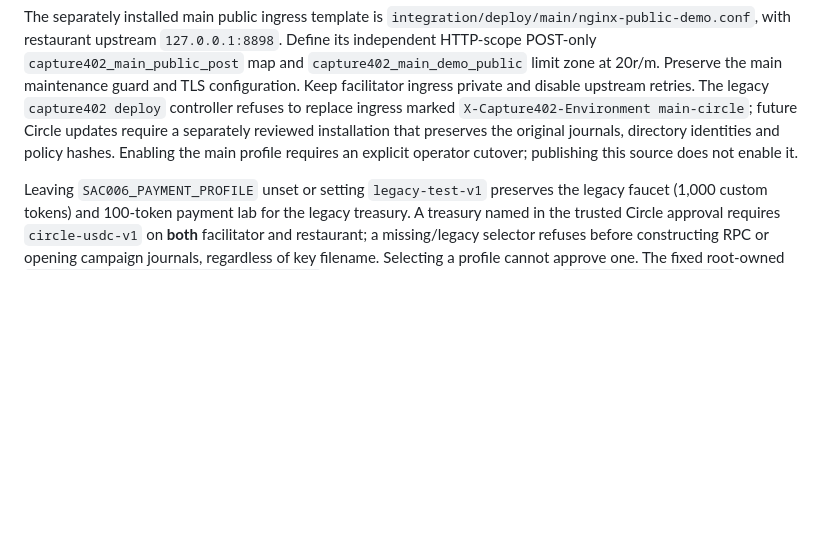
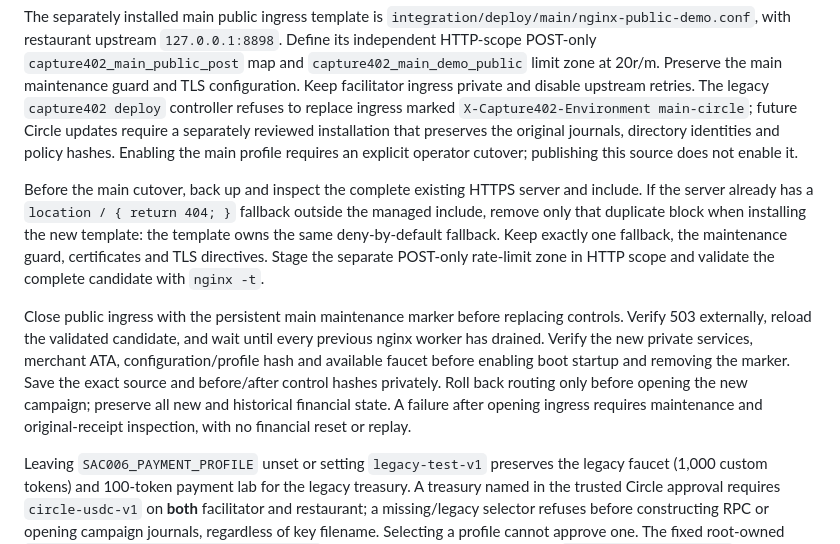
Before and after one commit to starPaw/capture402-solana, a Markdown page: ops/CIRCLE-USDC-SETUP.md, the part around the change. GitHub-like rendering; blank space fills up the shorter version.

Commit message:
docs: specify guarded main Circle ingress cutover

```diff
--- a/ops/CIRCLE-USDC-SETUP.md
+++ b/ops/CIRCLE-USDC-SETUP.md
@@ -37,6 +37,10 @@ Two independent installation slots are available. Set `SAC006_CIRCLE_INSTALLATIO
 Use separate service users, keys, ports, native/token budgets, admission journals and all eight custody directories for main. The bindings below describe E2E; replace only the namespace with the fixed main namespace for main's separately approved installation. Never copy initialized state or reset quotas. Write journals and budget records as the intended service user, including operator setup operations, so strict custody ownership remains valid.
 
 The separately installed main public ingress template is `integration/deploy/main/nginx-public-demo.conf`, with restaurant upstream `127.0.0.1:8898`. Define its independent HTTP-scope POST-only `capture402_main_public_post` map and `capture402_main_demo_public` limit zone at 20r/m. Preserve the main maintenance guard and TLS configuration. Keep facilitator ingress private and disable upstream retries. The legacy `capture402 deploy` controller refuses to replace ingress marked `X-Capture402-Environment main-circle`; future Circle updates require a separately reviewed installation that preserves the original journals, directory identities and policy hashes. Enabling the main profile requires an explicit operator cutover; publishing this source does not enable it.
+
+Before the main cutover, back up and inspect the complete existing HTTPS server and include. If the server already has a `location / { return 404; }` fallback outside the managed include, remove only that duplicate block when installing the new template: the template owns the same deny-by-default fallback. Keep exactly one fallback, the maintenance guard, certificates and TLS directives. Stage the separate POST-only rate-limit zone in HTTP scope and validate the complete candidate with `nginx -t`.
+
+Close public ingress with the persistent main maintenance marker before replacing controls. Verify 503 externally, reload the validated candidate, and wait until every previous nginx worker has drained. Verify the new private services, merchant ATA, configuration/profile hash and available faucet before enabling boot startup and removing the marker. Save the exact source and before/after control hashes privately. Roll back routing only before opening the new campaign; preserve all new and historical financial state. A failure after opening ingress requires maintenance and original-receipt inspection, with no financial reset or replay.
 
 Leaving `SAC006_PAYMENT_PROFILE` unset or setting `legacy-test-v1` preserves the legacy faucet (1,000 custom tokens) and 100-token payment lab for the legacy treasury. A treasury named in the trusted Circle approval requires `circle-usdc-v1` on **both** facilitator and restaurant; a missing/legacy selector refuses before constructing RPC or opening campaign journals, regardless of key filename. Selecting a profile cannot approve one. The fixed root-owned `/etc/capture402/operational-data.json` must contain a separately reviewed `circleUsdcDemoProfile` object with exactly these fields:
 
```
